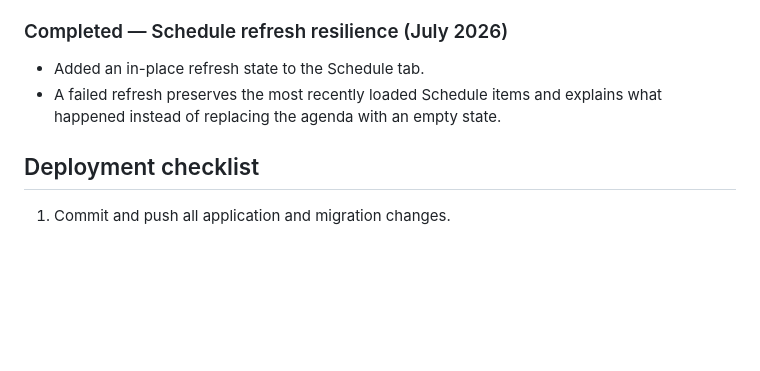
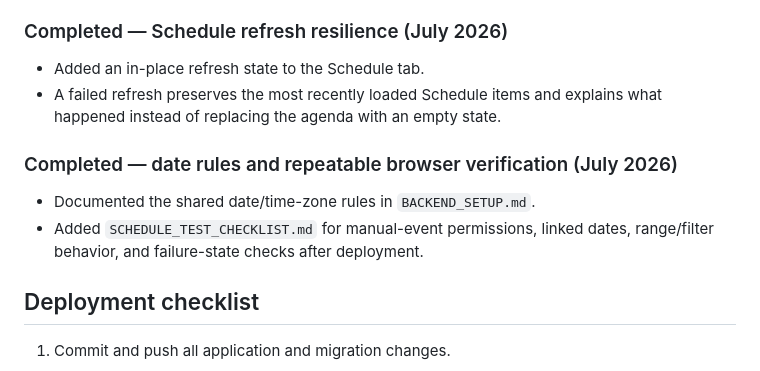
Before and after one commit to NKocur/naawp, a Markdown page: SCHEDULE_CALENDAR_PLAN.md, the part around the change. Drawn GitHub-style; blank space fills up the shorter version.

```diff
--- a/SCHEDULE_CALENDAR_PLAN.md
+++ b/SCHEDULE_CALENDAR_PLAN.md
@@ -332,6 +332,11 @@ These upgrades are deliberately separate from the initial linked feed. They prev
 - Added an in-place refresh state to the Schedule tab.
 - A failed refresh preserves the most recently loaded Schedule items and explains what happened instead of replacing the agenda with an empty state.
 
+### Completed — date rules and repeatable browser verification (July 2026)
+
+- Documented the shared date/time-zone rules in `BACKEND_SETUP.md`.
+- Added `SCHEDULE_TEST_CHECKLIST.md` for manual-event permissions, linked dates, range/filter behavior, and failure-state checks after deployment.
+
 ## Deployment checklist
 
 1. Commit and push all application and migration changes.
```
Also changed, not shown: BACKEND_SETUP.md (+9 -1 lines), SCHEDULE_TEST_CHECKLIST.md (added, +32 -0 lines).
